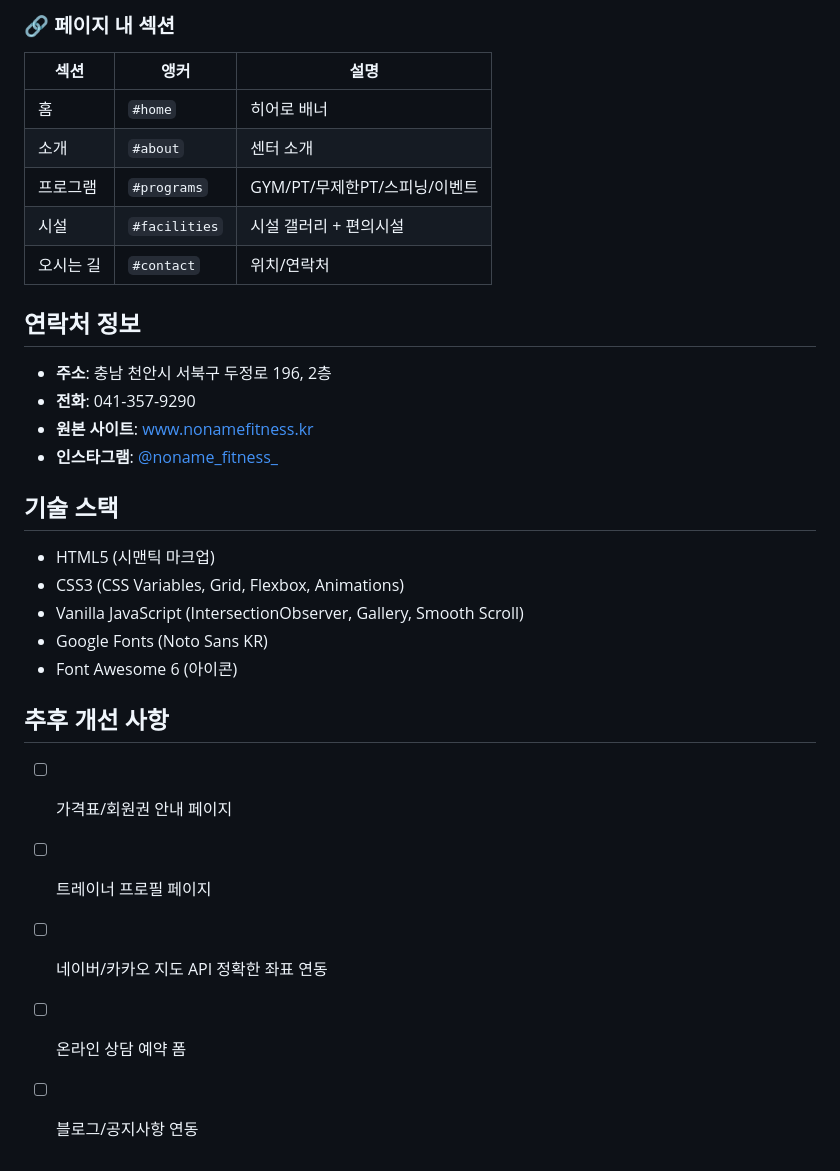
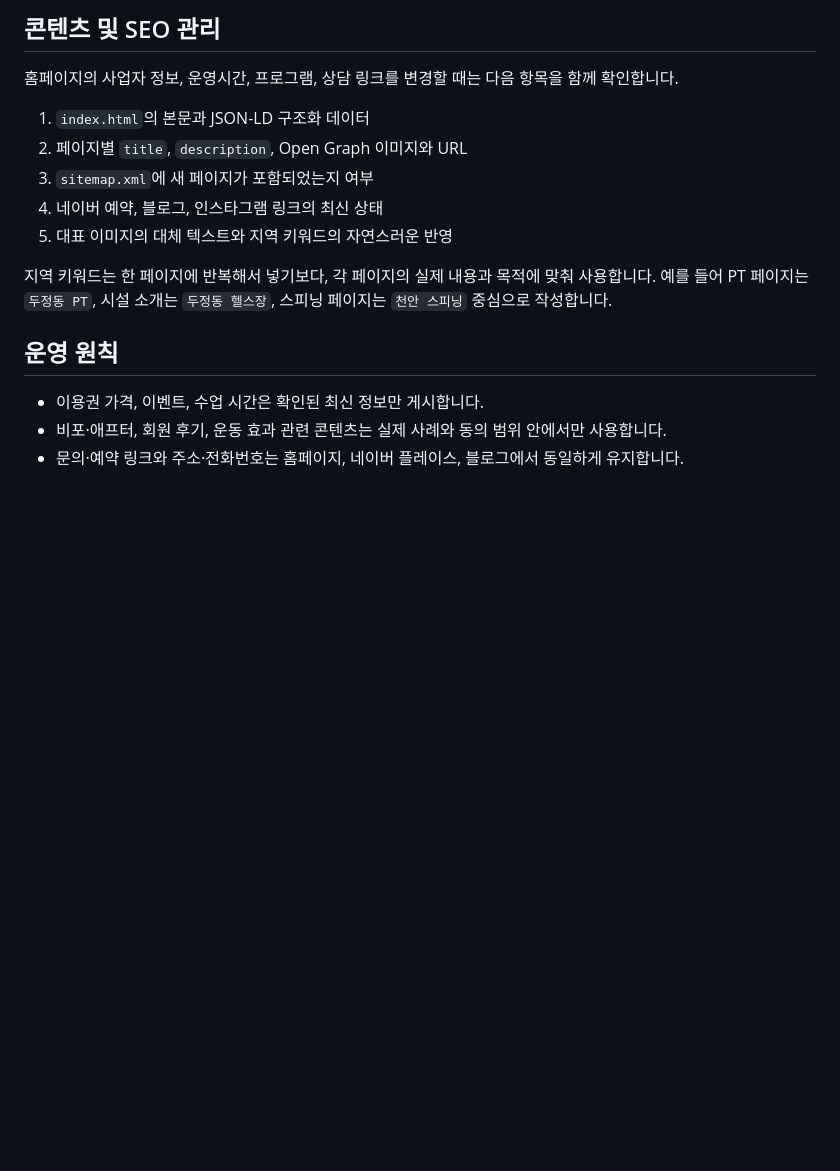
Before and after one commit to duatkdel-lgtm/nonamefitness, a Markdown page: README.md, the part around one of its changes. Drawn GitHub-style; blank space fills up the shorter version.

Commit message:
docs: 현재 홈페이지 기준으로 README 최신화
공식 도메인, 센터 정보, Vercel 운영, 주요 페이지, SEO 관리 기준을 현재 홈페이지에 맞게 정리했습니다.

````diff
--- a/README.md
+++ b/README.md
@@ -46,30 +73,19 @@ images/
 ```
 
-### 🔗 페이지 내 섹션
-| 섹션 | 앵커 | 설명 |
-|------|------|------|
-| 홈 | `#home` | 히어로 배너 |
-| 소개 | `#about` | 센터 소개 |
-| 프로그램 | `#programs` | GYM/PT/무제한PT/스피닝/이벤트 |
-| 시설 | `#facilities` | 시설 갤러리 + 편의시설 |
-| 오시는 길 | `#contact` | 위치/연락처 |
+## 콘텐츠 및 SEO 관리
 
-## 연락처 정보
-- **주소**: 충남 천안시 서북구 두정로 196, 2층
-- **전화**: 041-357-9290
-- **원본 사이트**: [www.nonamefitness.kr](https://www.nonamefitness.kr)
-- **인스타그램**: [@noname_fitness_](https://www.instagram.com/noname_fitness_/)
+홈페이지의 사업자 정보, 운영시간, 프로그램, 상담 링크를 변경할 때는 다음 항목을 함께 확인합니다.
 
-## 기술 스택
-- HTML5 (시맨틱 마크업)
-- CSS3 (CSS Variables, Grid, Flexbox, Animations)
-- Vanilla JavaScript (IntersectionObserver, Gallery, Smooth Scroll)
-- Google Fonts (Noto Sans KR)
-- Font Awesome 6 (아이콘)
+1. `index.html`의 본문과 JSON-LD 구조화 데이터
+2. 페이지별 `title`, `description`, Open Graph 이미지와 URL
+3. `sitemap.xml`에 새 페이지가 포함되었는지 여부
+4. 네이버 예약, 블로그, 인스타그램 링크의 최신 상태
+5. 대표 이미지의 대체 텍스트와 지역 키워드의 자연스러운 반영
 
-## 추후 개선 사항
-- [ ] 가격표/회원권 안내 페이지
-- [ ] 트레이너 프로필 페이지
-- [ ] 네이버/카카오 지도 API 정확한 좌표 연동
-- [ ] 온라인 상담 예약 폼
-- [ ] 블로그/공지사항 연동
+지역 키워드는 한 페이지에 반복해서 넣기보다, 각 페이지의 실제 내용과 목적에 맞춰 사용합니다. 예를 들어 PT 페이지는 `두정동 PT`, 시설 소개는 `두정동 헬스장`, 스피닝 페이지는 `천안 스피닝` 중심으로 작성합니다.
+
+## 운영 원칙
+
+- 이용권 가격, 이벤트, 수업 시간은 확인된 최신 정보만 게시합니다.
+- 비포·애프터, 회원 후기, 운동 효과 관련 콘텐츠는 실제 사례와 동의 범위 안에서만 사용합니다.
+- 문의·예약 링크와 주소·전화번호는 홈페이지, 네이버 플레이스, 블로그에서 동일하게 유지합니다.
````
Also changed, not shown: other parts of README.md (+67 -40 lines).
